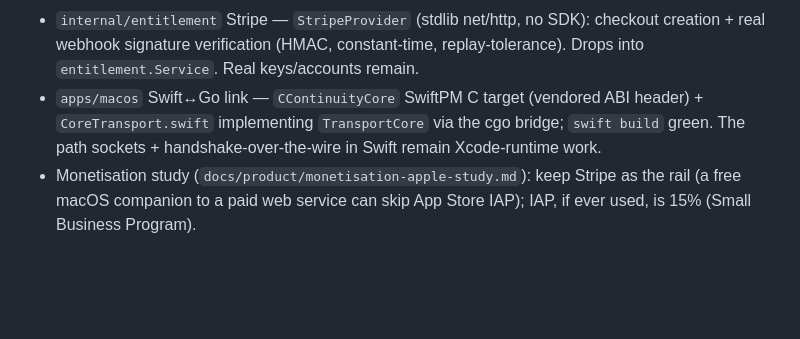
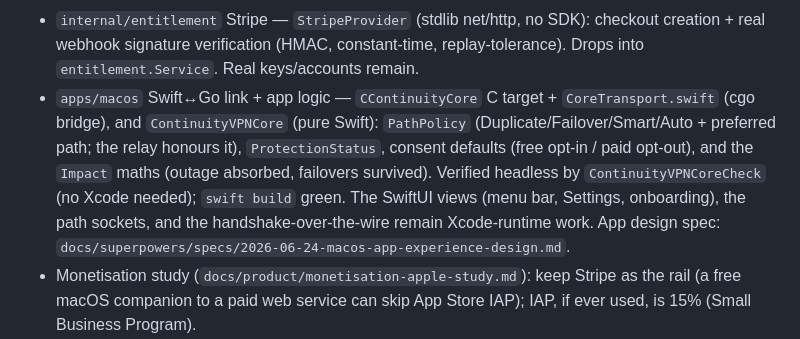
Before and after one commit to joanmarcriera/Gemina, a Markdown page: PROJECT_STATE.md, the part around the change. Drawn GitHub-style; blank space fills up the shorter version.

Commit message:
docs(state): record ContinuityVPNCore implementation + headless check
Co-Authored-By: Claude Opus 4.8 <noreply@anthropic.com>

```diff
--- a/PROJECT_STATE.md
+++ b/PROJECT_STATE.md
@@ -116,10 +116,15 @@ Built this cycle (all unit/race tested):
 * `internal/entitlement` Stripe — `StripeProvider` (stdlib net/http, no SDK):
   checkout creation + real webhook signature verification (HMAC, constant-time,
   replay-tolerance). Drops into `entitlement.Service`. Real keys/accounts remain.
-* `apps/macos` Swift↔Go link — `CContinuityCore` SwiftPM C target (vendored ABI
-  header) + `CoreTransport.swift` implementing `TransportCore` via the cgo bridge;
-  `swift build` green. The path sockets + handshake-over-the-wire in Swift remain
-  Xcode-runtime work.
+* `apps/macos` Swift↔Go link + app logic — `CContinuityCore` C target +
+  `CoreTransport.swift` (cgo bridge), and `ContinuityVPNCore` (pure Swift):
+  `PathPolicy` (Duplicate/Failover/Smart/Auto + preferred path; the relay honours
+  it), `ProtectionStatus`, consent defaults (free opt-in / paid opt-out), and the
+  `Impact` maths (outage absorbed, failovers survived). Verified headless by
+  `ContinuityVPNCoreCheck` (no Xcode needed); `swift build` green. The SwiftUI
+  views (menu bar, Settings, onboarding), the path sockets, and the
+  handshake-over-the-wire remain Xcode-runtime work. App design spec:
+  `docs/superpowers/specs/2026-06-24-macos-app-experience-design.md`.
 * Monetisation study (`docs/product/monetisation-apple-study.md`): keep Stripe as
   the rail (a free macOS companion to a paid web service can skip App Store IAP);
   IAP, if ever used, is 15% (Small Business Program).
```
Also changed, not shown: 1 other file.
